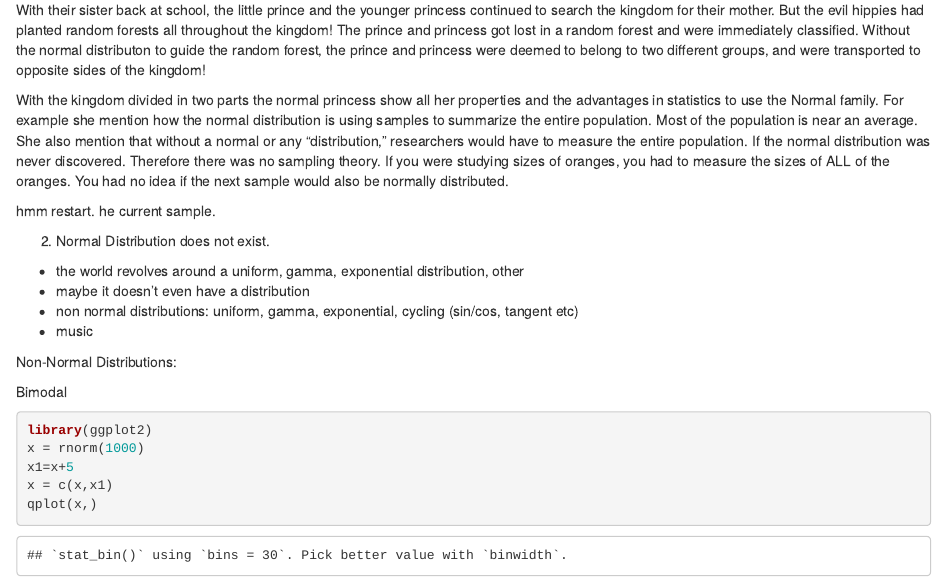
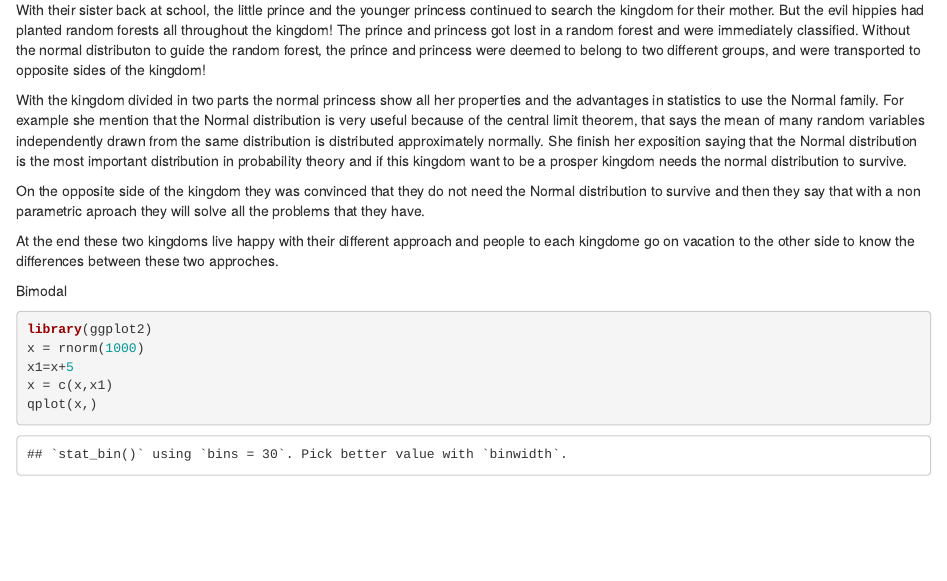
Before and after one commit to sctyner/NormalStory, an R Markdown document (StoryFile.Rmd): the page in a window 1100 px wide, from 2060 px down. Rendered offline with R 4.5, knitr and Pandoc, with nearby package versions; code that draws random numbers runs with fixed seeds of ours; some code elsewhere in the file could not run offline.

Commit message:
Add more changes at the end

````diff
--- a/StoryFile.Rmd
+++ b/StoryFile.Rmd
@@ -51,18 +51,13 @@ But after months and months of this monotony, with their mother nowhere to be fo
 With their sister back at school, the little prince and the younger princess continued to search the kingdom for their mother. But the evil hippies had planted random forests all throughout the kingdom! The prince and princess got lost in a random forest and were immediately classified. Without the normal distributon to guide the random forest, the prince and princess were deemed to belong to two different groups, and were transported to opposite sides of the kingdom!
 
 
-With the kingdom divided in two parts the normal princess show all her properties and the advantages in statistics to use the Normal family. For example she mention  how the normal distribution is using samples to summarize the entire population.  Most of the population is near an average. She also mention that  without a normal or any "distribution," researchers would have to measure the entire population. If the normal distribution was never discovered.  Therefore there was no sampling theory.  If you were studying sizes of oranges, you had to measure the sizes of ALL of the oranges. You had no idea if the next sample would also be normally distributed.
+With the kingdom divided in two parts the normal princess show all her properties and the advantages in statistics to use the Normal family. For example she mention that the Normal distribution is very useful because of the central limit theorem, that says the mean of many random variables independently drawn from the same distribution is distributed approximately normally. She finish her exposition saying that the Normal distribution is the most important distribution in probability theory and if this kingdom want to be a prosper kingdom needs the normal distribution to survive.
 
-hmm restart.
-he current sample.
+On the opposite side of the kingdom they was convinced that they do not need the Normal distribution to survive and then they say that with a non parametric aproach they will solve all the problems that they have.
 
-2) Normal Distribution does not exist.
-- the world revolves around a uniform, gamma, exponential distribution, other
-- maybe it doesn't even have a distribution
-- non normal distributions: uniform, gamma, exponential, cycling (sin/cos, tangent etc)
-- music
+At the end these two kingdoms live happy with their different approach and people to each kingdome go on vacation to the other side to know the differences between these two approches.
 
-Non-Normal Distributions:
+
 
 Bimodal
 ```{r fig.width=4, fig.height=3}
````
